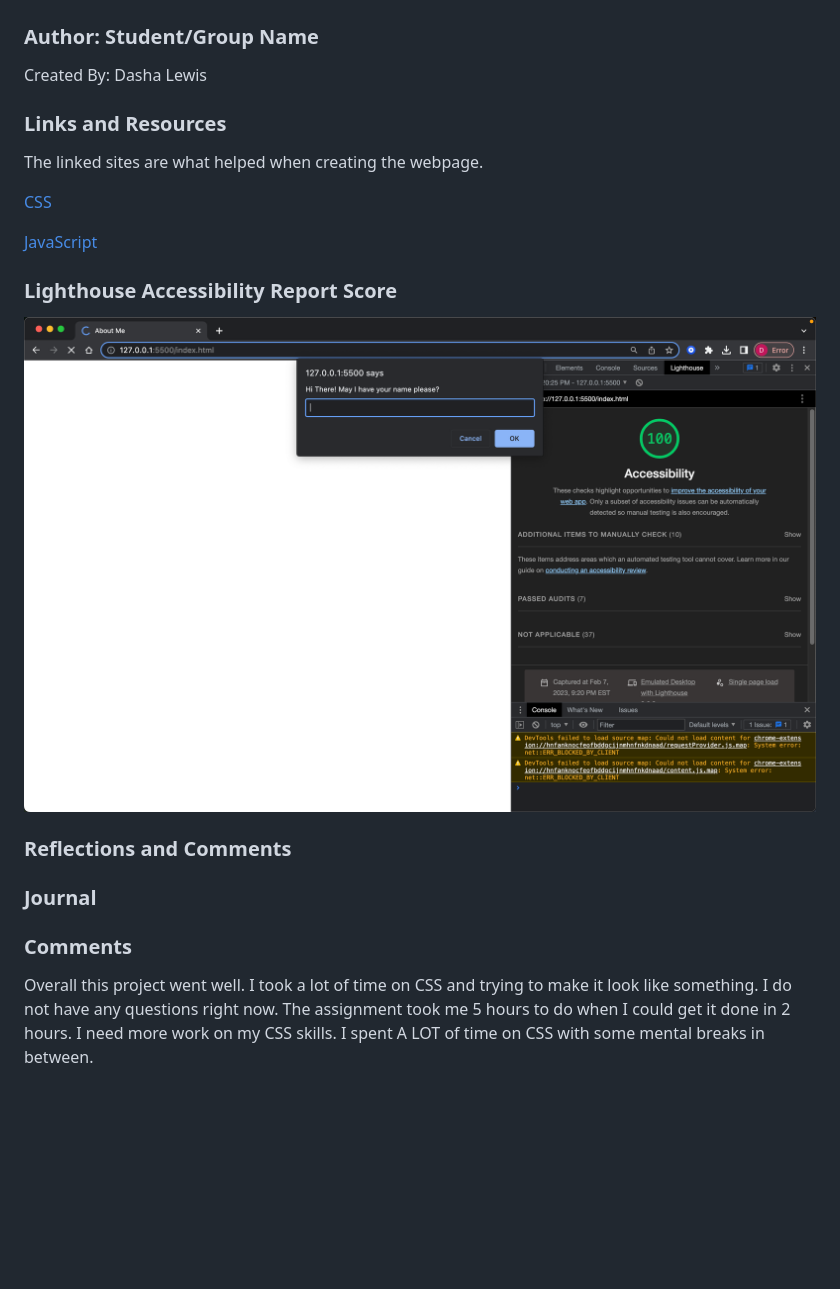
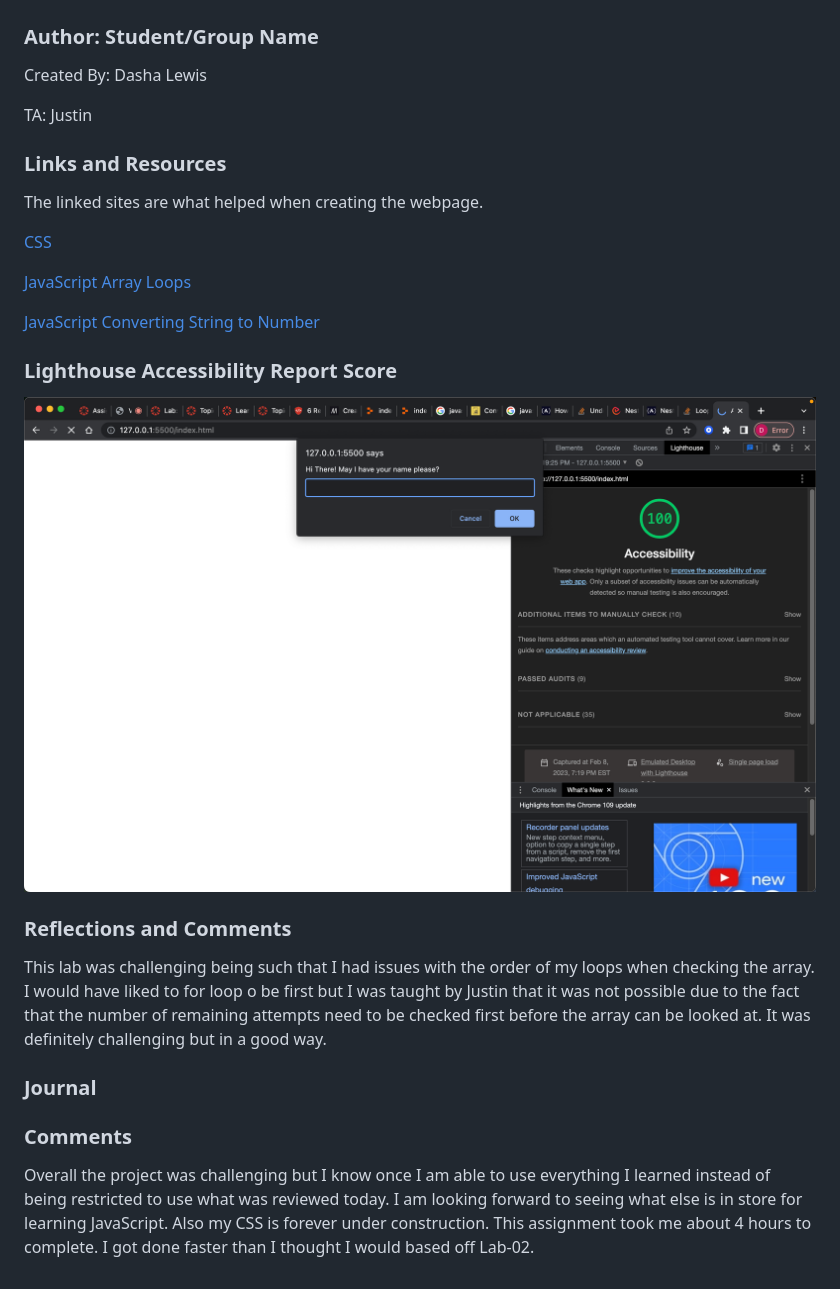
Before and after one commit to dlewburg/about-me-201d97, a Markdown page: README.md, the part around the change. Drawn GitHub-style; pictures changed too: img/lab03-accessibility.png (added); blank space fills up the shorter version.

Commit message:
updated code to meet all points in lab 03 requirements

```diff
--- a/README.md
+++ b/README.md
@@ -6,23 +6,30 @@
 
 Created By: Dasha Lewis
 
+TA: Justin
+
 ### Links and Resources
 
 The linked sites are what helped when creating the webpage.
 
 [CSS](https://css-tricks.com/almanac/properties/b/background-image/)
 
-[JavaScript](https://stackoverflow.com/questions/21193735/javascript-if-else-issue-yes-is-treated-as-no-due-to-being-case-sensitive)
+[JavaScript Array Loops](https://stackoverflow.com/questions/36413159/understanding-nested-for-loops-in-javascript)
+
+[JavaScript Converting String to Number](https://www.jstips.co/en/javascript/converting-to-number-fast-way/#:~:text=Converting%20strings%20to%20numbers%20is,the%20%2B%20(plus)%20operator.&text=You%20can%20also%20use%20the,number%20but%20also%20negates%20it.)
+
 
 ### Lighthouse Accessibility Report Score
 
-![Web page showing accessibility rating of 100%](img/Accessibility-Rating.png "100% Rating")
+![Web page showing accessibility rating of 100%](img/lab03-accessibility.png "100% Rating")
 
 ### Reflections and Comments
+
+This lab was challenging being such that I had issues with the order of my loops when checking the array. I would have liked to for loop o be first but I was taught by Justin that it was not possible due to the fact that the number of remaining attempts need to be checked first before the array can be looked at. It was definitely challenging but in a good way.
 
 ### Journal
 
 
 ### Comments
 
-Overall this project went well. I took a lot of time on CSS and trying to make it look like something. I do not have any questions right now. The assignment took me 5 hours to do when I could get it done in 2 hours. I need more work on my CSS skills. I spent A LOT of time on CSS with some mental breaks in between.
+Overall the project was challenging but I know once I am able to use everything I learned instead of being restricted to use what was reviewed today. I am looking forward to seeing what else is in store for learning JavaScript. Also my CSS is forever under construction. This assignment took me about 4 hours to complete. I got done faster than I thought I would based off Lab-02.
```
Also changed, not shown: 1 other file.
